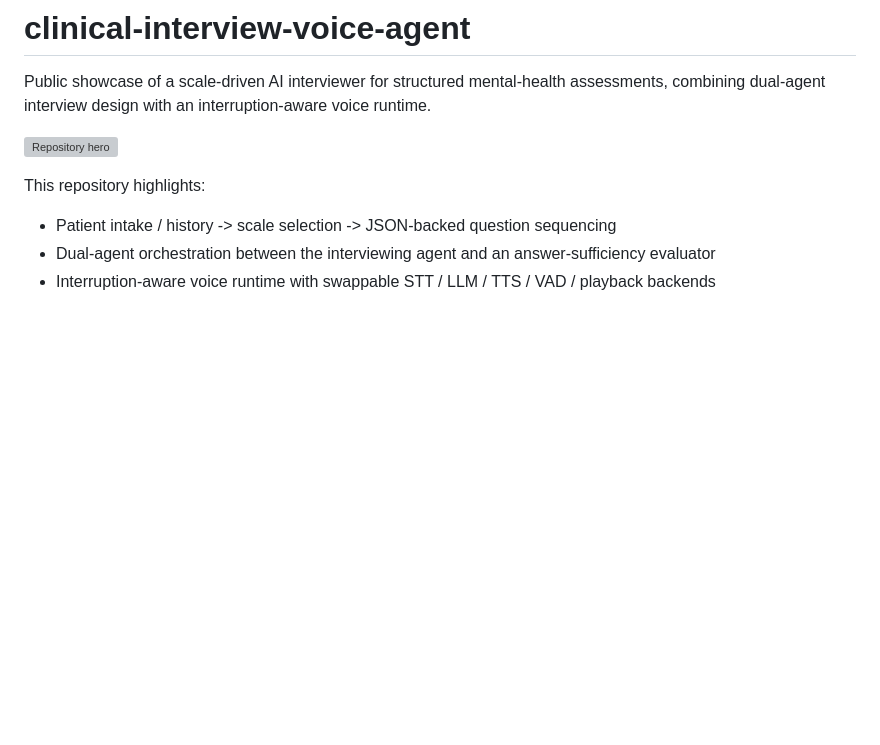
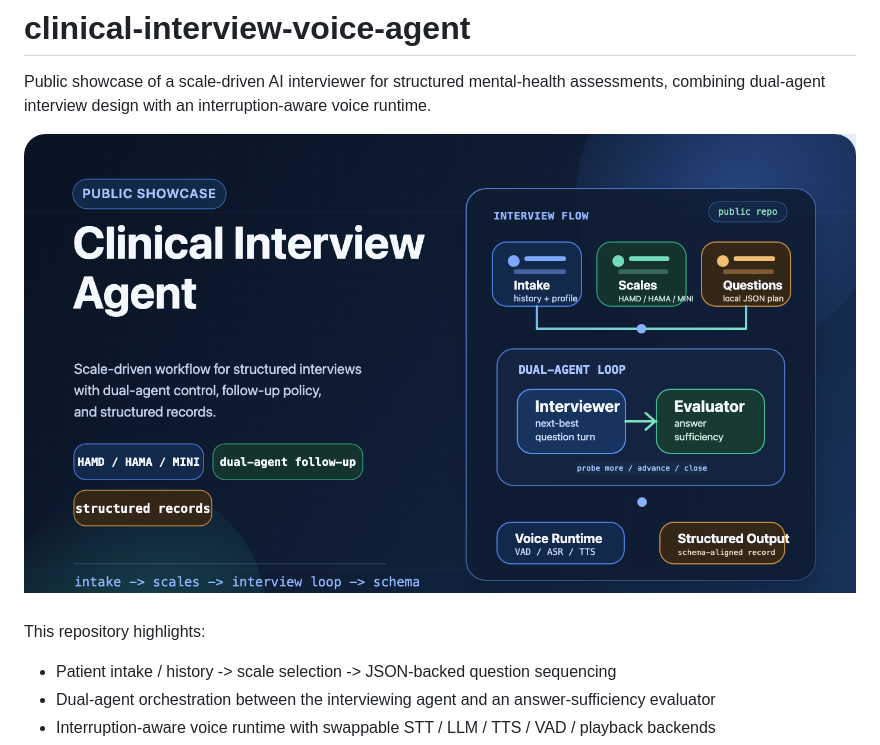
Before and after one commit to liu-dongfang/clinical-interview-voice-agent, a Markdown page: README.md, the part around the change. Drawn GitHub-style; pictures changed too: assets/readme/repo-hero-cover.png (added); blank space fills up the shorter version; grey boxes are pictures that could not be loaded.

Commit message:
Use fixed PNG for README hero

```diff
--- a/README.md
+++ b/README.md
@@ -2,7 +2,7 @@
 
 Public showcase of a scale-driven AI interviewer for structured mental-health assessments, combining dual-agent interview design with an interruption-aware voice runtime.
 
-![Repository hero](assets/readme/repo-hero.svg)
+![Repository hero](assets/readme/repo-hero-cover.png)
 
 This repository highlights:
 - Patient intake / history -> scale selection -> JSON-backed question sequencing
```
